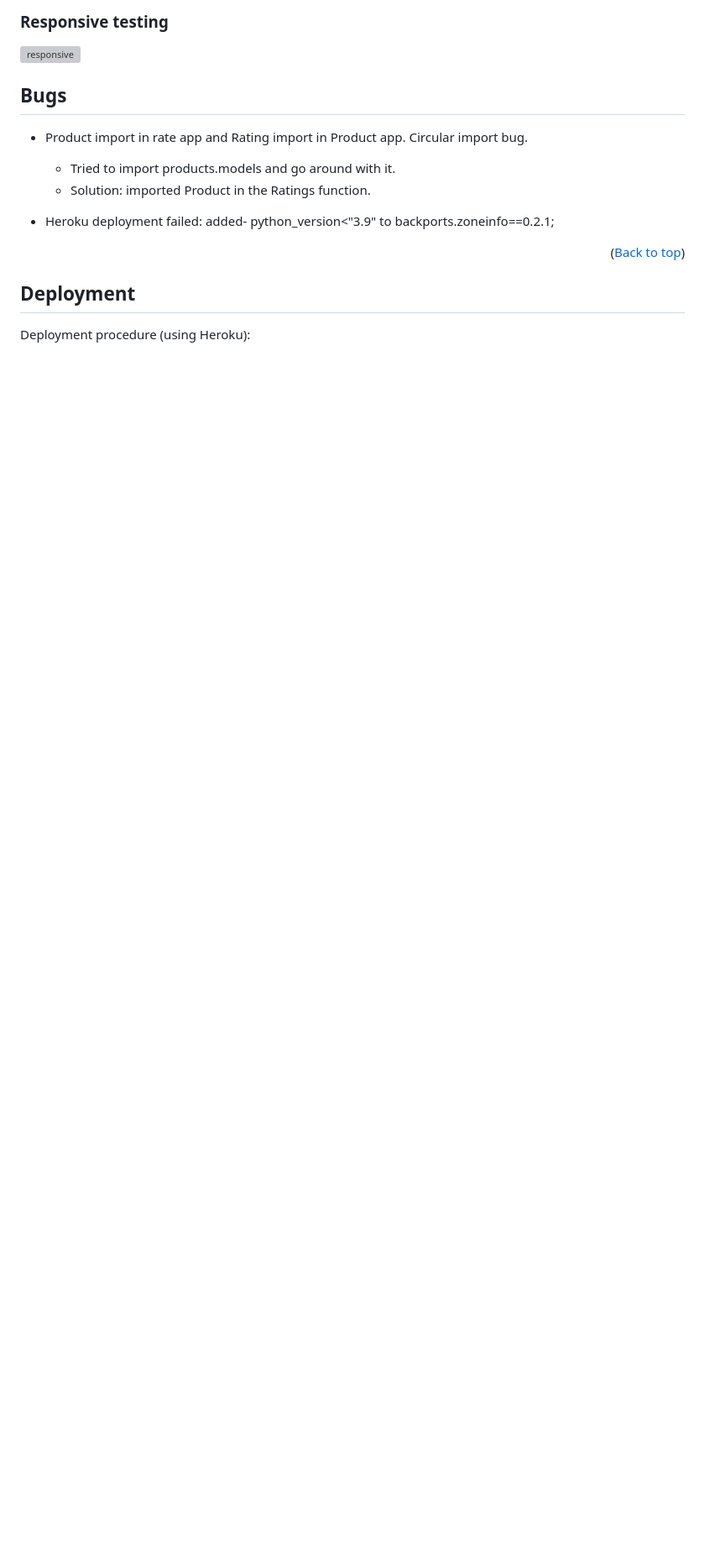
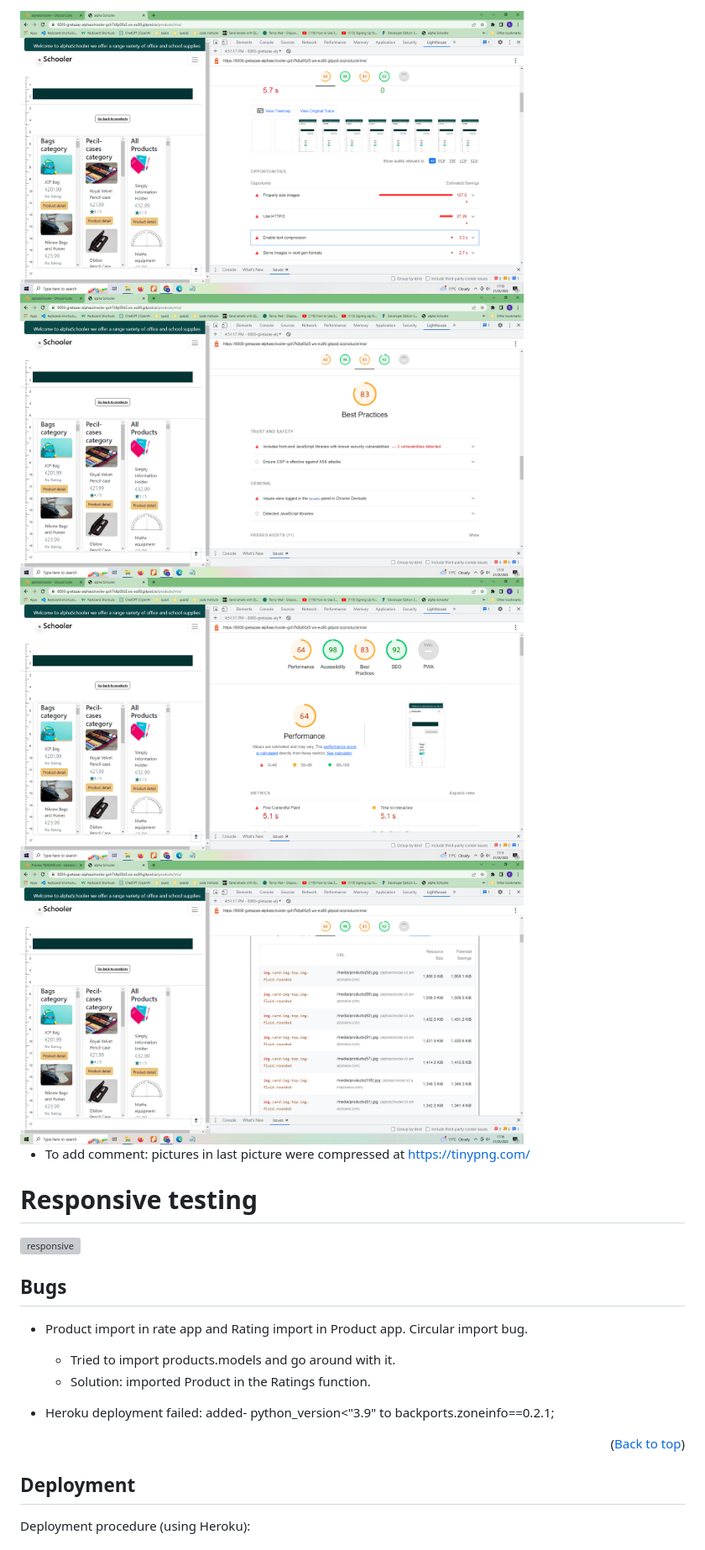
Before and after one commit to gretazas/alphaSchooler, a Markdown page: README.md, the part around one of its changes. Shown at 84% size. GitHub-like rendering; pictures changed too: media/media/lighthouse(1).png (added), media/media/lighthouse(2).png (added), media/media/lighthouse(3).png (added); blank space fills up the shorter version; grey boxes are pictures that could not be loaded.

Commit message:
Add lighthouse performance pictures to readme page

```diff
--- a/README.md
+++ b/README.md
@@ -374,5 +374,13 @@ Webhooks and a webhook handler helps the users to redo the order, if somehow cos
 
-### Responsive testing
+
+<img src="media/media/lighthouse.png" alt="lighthouse.png" heigth="500" width="600"/>
+<img src="media/media/lighthouse(1).png" alt="lighthouse1.png" heigth="500" width="600"/>
+<img src="media/media/lighthouse(2).png" alt="lighthouse2.png" heigth="500" width="600"/>
+<img src="media/media/lighthouse(3).png" alt="lighthouse3.png" heigth="500" width="600"/>
+
+- To add comment: pictures in last picture were compressed at <a href="https://tinypng.com/" target="_blank">https://tinypng.com/</a>
+
+# Responsive testing
 
 <img src="media/media/responsive.jpg" heigth="500" width="600" alt="responsive"/>
 
```
Also changed, not shown: other parts of README.md (+5 -5 lines).
